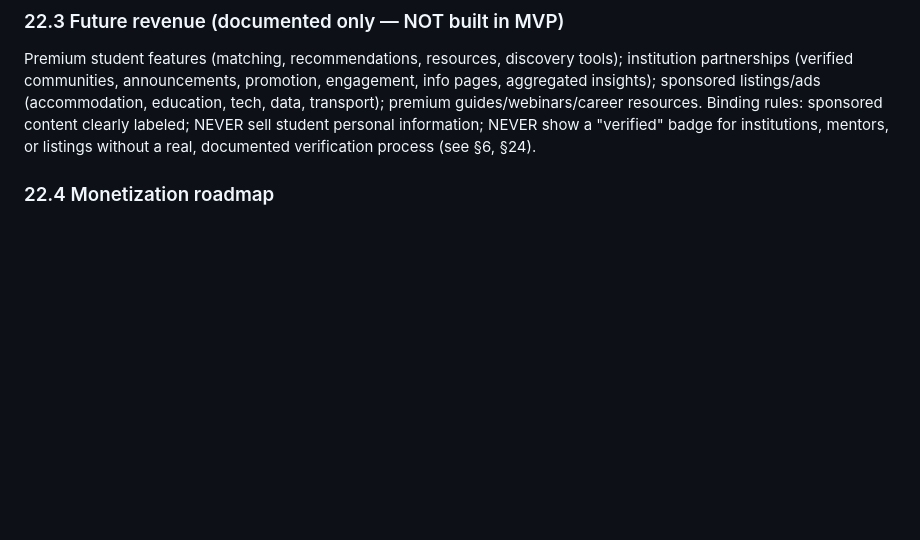
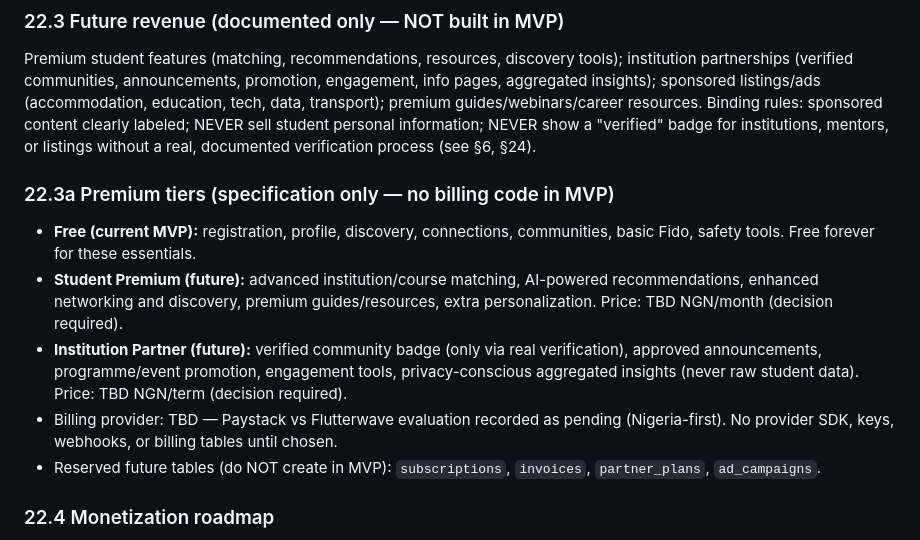
Before and after one commit to Taiwokudehinbu/Fidonect, a Markdown page: PRD.md, the part around the change. Drawn GitHub-style; blank space fills up the shorter version.

Commit message:
Specify premium tiers (Free/Student/Institution), no billing code

```diff
--- a/PRD.md
+++ b/PRD.md
@@ -118,6 +118,13 @@ Registration, profile, institution/course exploration, community discovery, stud
 ### 22.3 Future revenue (documented only — NOT built in MVP)
 Premium student features (matching, recommendations, resources, discovery tools); institution partnerships (verified communities, announcements, promotion, engagement, info pages, aggregated insights); sponsored listings/ads (accommodation, education, tech, data, transport); premium guides/webinars/career resources.
 Binding rules: sponsored content clearly labeled; NEVER sell student personal information; NEVER show a "verified" badge for institutions, mentors, or listings without a real, documented verification process (see §6, §24).
+
+### 22.3a Premium tiers (specification only — no billing code in MVP)
+- **Free (current MVP):** registration, profile, discovery, connections, communities, basic Fido, safety tools. Free forever for these essentials.
+- **Student Premium (future):** advanced institution/course matching, AI-powered recommendations, enhanced networking and discovery, premium guides/resources, extra personalization. Price: TBD NGN/month (decision required).
+- **Institution Partner (future):** verified community badge (only via real verification), approved announcements, programme/event promotion, engagement tools, privacy-conscious aggregated insights (never raw student data). Price: TBD NGN/term (decision required).
+- Billing provider: TBD — Paystack vs Flutterwave evaluation recorded as pending (Nigeria-first). No provider SDK, keys, webhooks, or billing tables until chosen.
+- Reserved future tables (do NOT create in MVP): `subscriptions`, `invoices`, `partner_plans`, `ad_campaigns`.
 ### 22.4 Monetization roadmap
 MVP: no payment processing, no subscriptions, no ads platform, no institution billing. Architecture must simply avoid blocking them.
 Future: subscriptions, payments (provider TBD — Paystack/Flutterwave to be evaluated for Nigeria), institution plans, sponsored listings, ad controls, premium resources, business dashboards.
```
